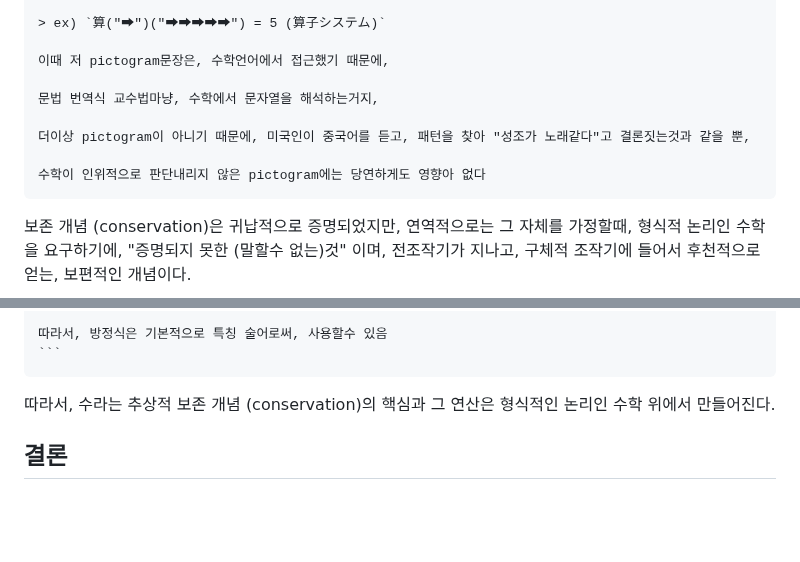
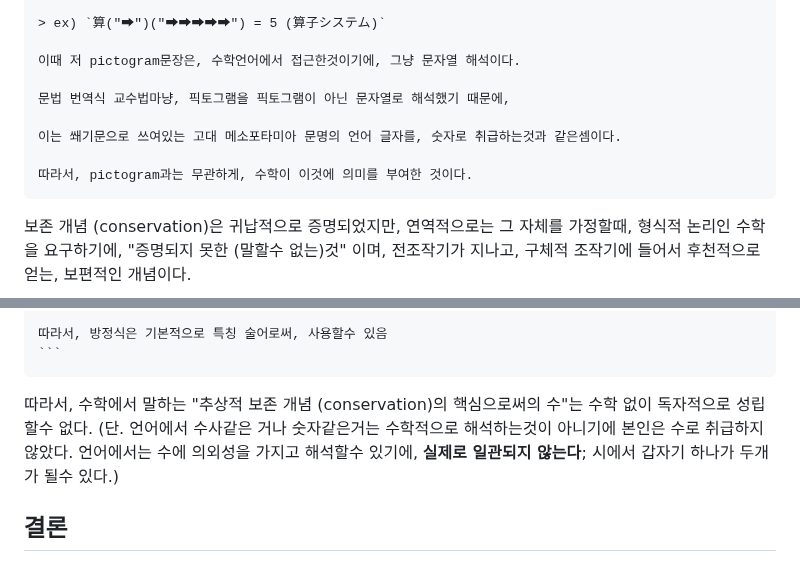
Before and after one commit to FarAway6834/unbeauty, a Markdown page: privateNote/MAD/주장.md, 2 parts joined by grey strips. Rendered like a GitHub page; blank space fills up the shorter version.

Commit message:
주장.md 업데이트

`````diff
--- a/privateNote/MAD/주장.md
+++ b/privateNote/MAD/주장.md
@@ -135,13 +135,13 @@ L은 pictogram 언어이다.
 
 > ex) `算("⮕")("⮕⮕⮕⮕⮕") = 5 (算子システム)`
 
-이때 저 pictogram문장은, 수학언어에서 접근했기 때문에,
+이때 저 pictogram문장은, 수학언어에서 접근한것이기에, 그냥 문자열 해석이다.
 
-문법 번역식 교수법마냥, 수학에서 문자열을 해석하는거지,
+문법 번역식 교수법마냥, 픽토그램을 픽토그램이 아닌 문자열로 해석했기 때문에,
 
-더이상 pictogram이 아니기 때문에, 미국인이 중국어를 듣고, 패턴을 찾아 "성조가 노래같다"고 결론짓는것과 같을 뿐,
+이는 쐐기문으로 쓰여있는 고대 메소포타미아 문명의 언어 글자를, 숫자로 취급하는것과 같은셈이다.
 
-수학이 인위적으로 판단내리지 않은 pictogram에는 당연하게도 영향아 없다
+따라서, pictogram과는 무관하게, 수학이 이것에 의미를 부여한 것이다.
 ````
 
 보존 개념 (conservation)은 귀납적으로 증명되었지만, 연역적으로는 그 자체를 가정할때, 형식적 논리인 수학을 요구하기에, "증명되지 못한 (말할수 없는)것" 이며, 전조작기가 지나고, 구체적 조작기에 들어서 후천적으로 얻는, 보편적인 개념이다.
@@ -352,7 +352,7 @@ Mod(¬P) = U 이면이 ∀¬P(x) 이면이 ⊨ ¬P
 ```
 ````
 
-따라서, 수라는 추상적 보존 개념 (conservation)의 핵심과 그 연산은 형식적인 논리인 수학 위에서 만들어진다.
+따라서, 수학에서 말하는 "추상적 보존 개념 (conservation)의 핵심으로써의 수"는 수학 없이 독자적으로 성립할수 없다. (단. 언어에서 수사같은 거나 숫자같은거는 수학적으로 해석하는것이 아니기에 본인은 수로 취급하지 않았다. 언어에서는 수에 의외성을 가지고 해석할수 있기에, **실제로 일관되지 않는다**; 시에서 갑자기 하나가 두개가 될수 있다.)
 
 ## 결론
 
`````
